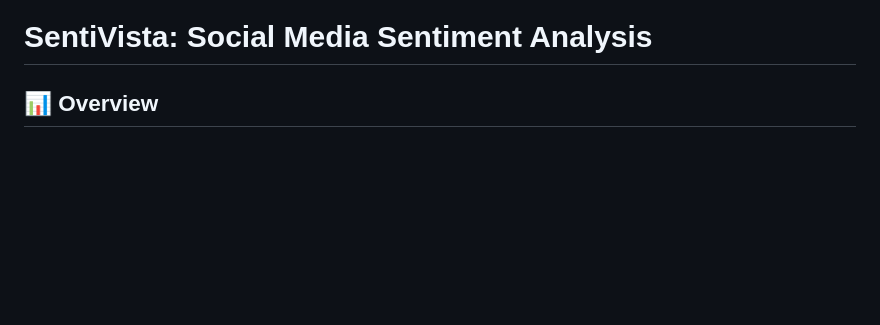
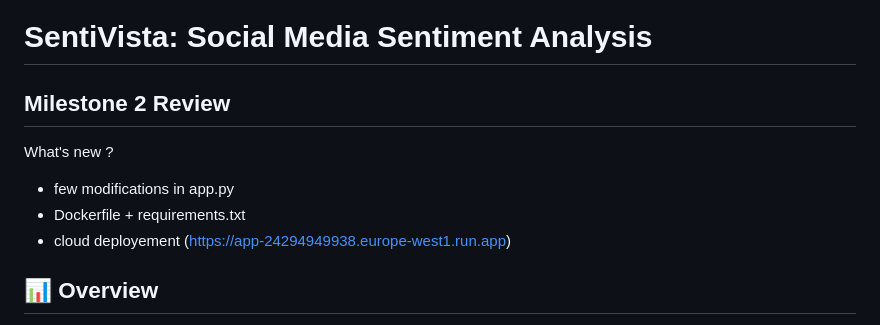
Before and after one commit to GuenfoudiIhabe/SentiVista, a Markdown page: README.md, the part around the change. Rendered like a GitHub page; blank space fills up the shorter version.

Commit message:
add milestone 2 section above the README.md

```diff
--- a/README.md
+++ b/README.md
@@ -3,6 +3,13 @@
 </p>
 
 # SentiVista: Social Media Sentiment Analysis
+
+## **Milestone 2 Review**
+
+What's new ?
+- few modifications in app.py
+- Dockerfile + requirements.txt
+- cloud deployement (https://app-24294949938.europe-west1.run.app)
 
 ## 📊 Overview
 
```
